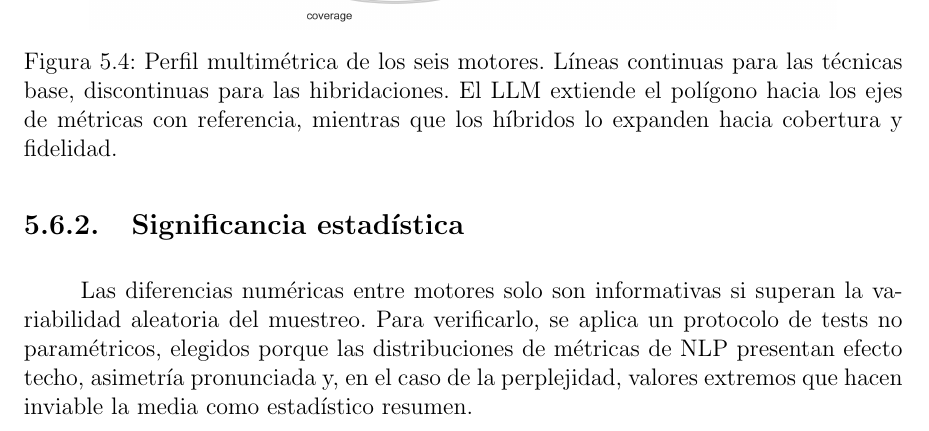
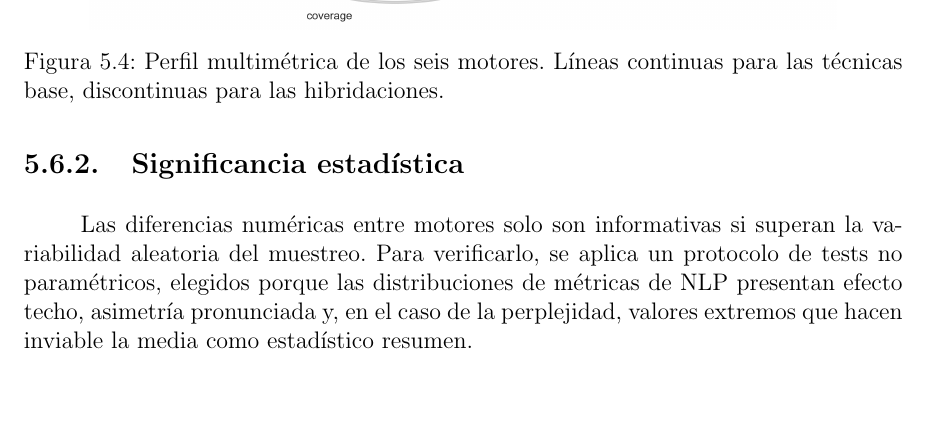
Before and after one commit to Lagaress/tfg-memory, a LaTeX document (main.tex, which reads sections/development/evaluacion-comparativa.tex): part of page 59 of 127, cut so that both start at the same text, the shorter picture padded with empty space. Compiled offline with pdfLaTeX.

Commit message:
Trim the radar plot caption
Drop the analysis sentence about the LLM polygon and the hybrids,
which the surrounding prose states almost verbatim. Keep the title
and the legend convention (solid vs dashed lines), the only piece a
reader needs to interpret the figure standalone.

Co-Authored-By: Claude Opus 4.7 (1M context) <noreply@anthropic.com>

```diff
--- a/sections/development/evaluacion-comparativa.tex
+++ b/sections/development/evaluacion-comparativa.tex
@@ -96,7 +96,7 @@ La latencia mantiene un espectro amplio: desde los 0,02 ms de la gramática form
 \begin{figure}[ht]
     \centering
     \includegraphics[width=0.85\textwidth]{figures/eval-radar.png}
-    \caption{Perfil multimétrica de los seis motores. Líneas continuas para las técnicas base, discontinuas para las hibridaciones. El LLM extiende el polígono hacia los ejes de métricas con referencia, mientras que los híbridos lo expanden hacia cobertura y fidelidad.}
+    \caption{Perfil multimétrica de los seis motores. Líneas continuas para las técnicas base, discontinuas para las hibridaciones.}
     \label{fig:eval-radar}
 \end{figure}
 
```
